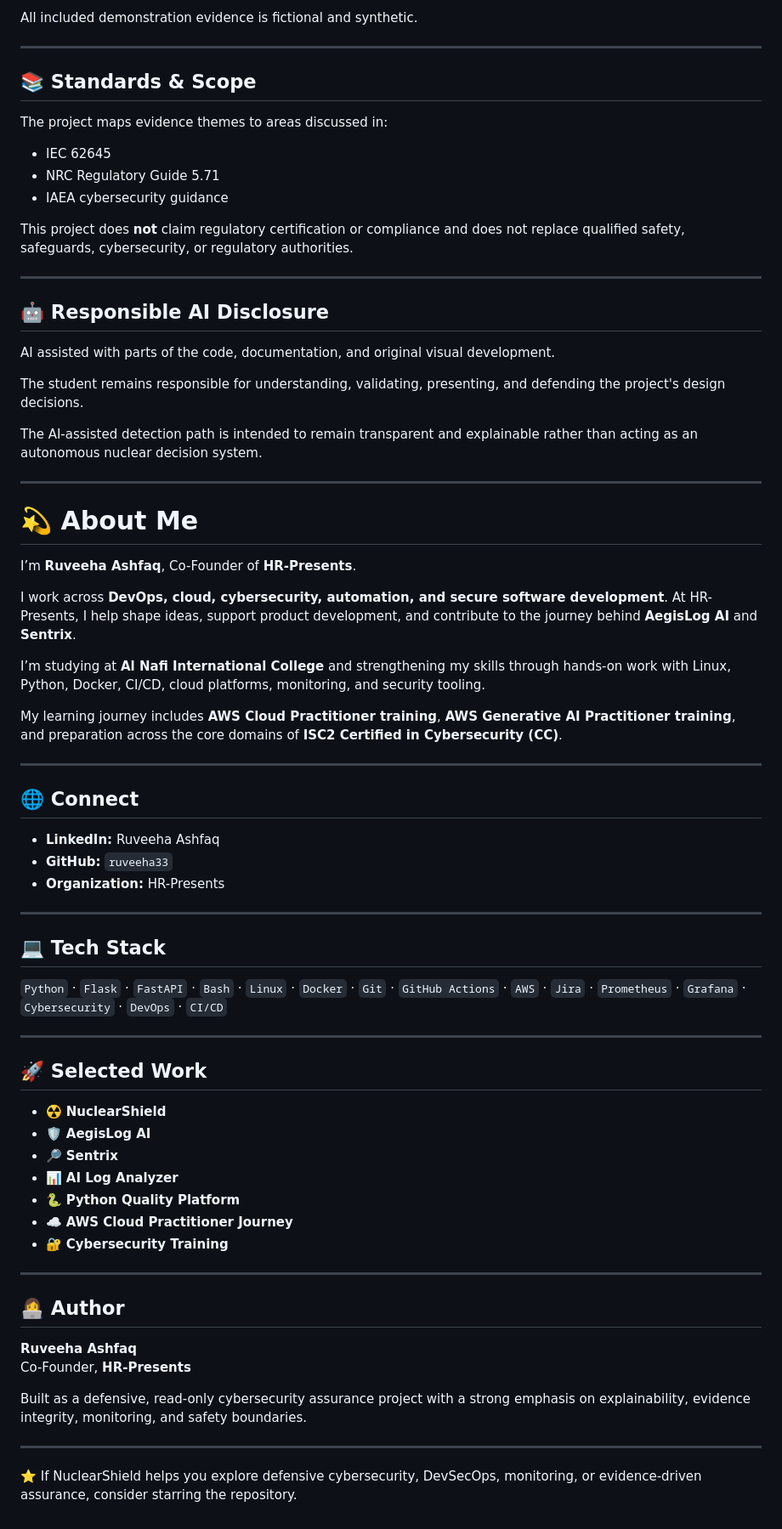
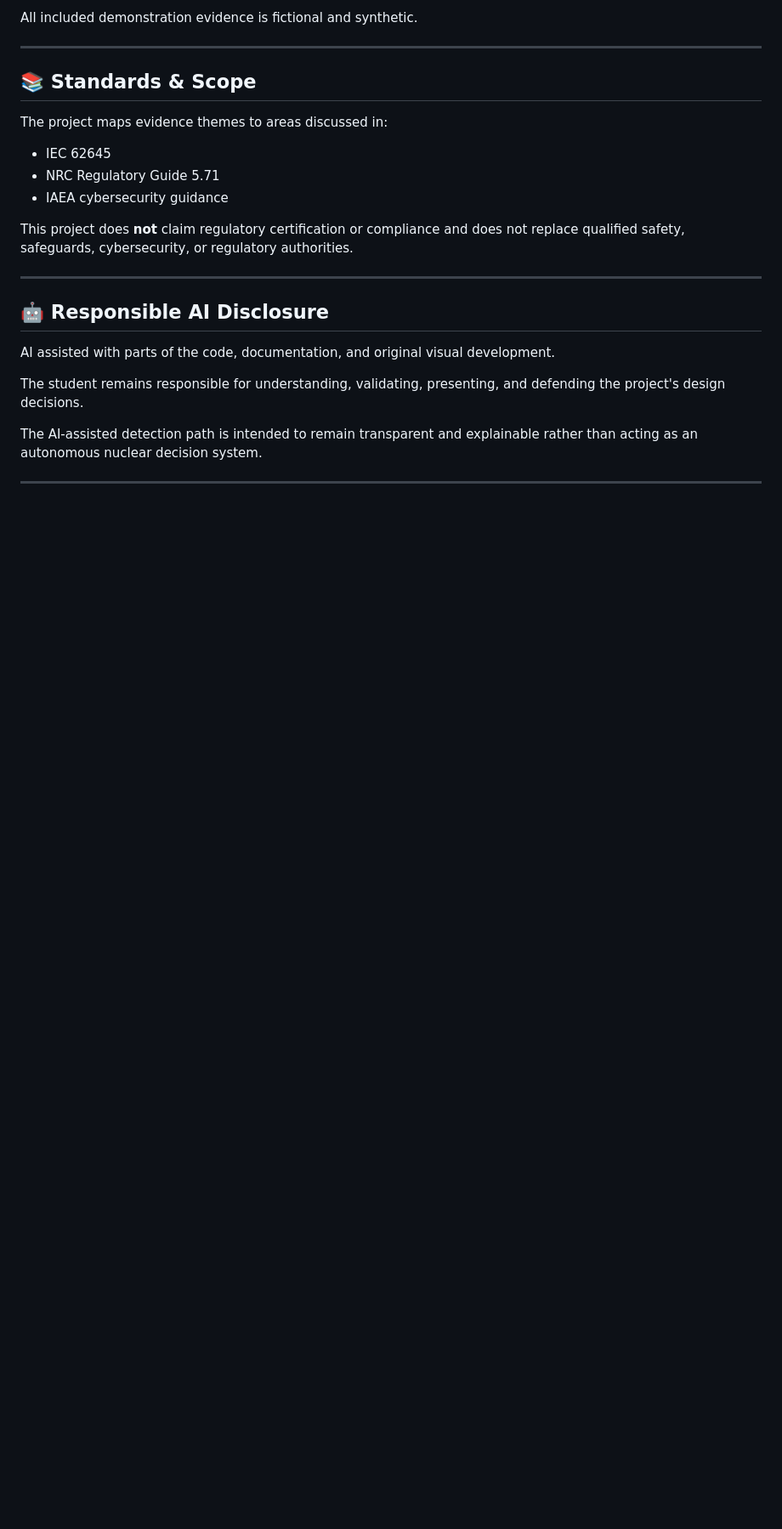
Before and after one commit to ruveeha33/NuclearShield, a Markdown page: README.md, the part around one of its changes. Shown at 85% size. Drawn GitHub-style; blank space fills up the shorter version.

```diff
--- a/README.md
+++ b/README.md
@@ -505,52 +505,3 @@ The student remains responsible for understanding, validating, presenting, and d
 The AI-assisted detection path is intended to remain transparent and explainable rather than acting as an autonomous nuclear decision system.
 
 ---
-
-# 💫 About Me
-
-I’m **Ruveeha Ashfaq**, Co-Founder of **HR-Presents**.
-
-I work across **DevOps, cloud, cybersecurity, automation, and secure software development**. At HR-Presents, I help shape ideas, support product development, and contribute to the journey behind **AegisLog AI** and **Sentrix**.
-
-I’m studying at **Al Nafi International College** and strengthening my skills through hands-on work with Linux, Python, Docker, CI/CD, cloud platforms, monitoring, and security tooling.
-
-My learning journey includes **AWS Cloud Practitioner training**, **AWS Generative AI Practitioner training**, and preparation across the core domains of **ISC2 Certified in Cybersecurity (CC)**.
-
----
-
-## 🌐 Connect
-
-- **LinkedIn:** Ruveeha Ashfaq
-- **GitHub:** `ruveeha33`
-- **Organization:** HR-Presents
-
----
-
-## 💻 Tech Stack
-
-`Python` · `Flask` · `FastAPI` · `Bash` · `Linux` · `Docker` · `Git` · `GitHub Actions` · `AWS` · `Jira` · `Prometheus` · `Grafana` · `Cybersecurity` · `DevOps` · `CI/CD`
-
----
-
-## 🚀 Selected Work
-
-- ☢️ **NuclearShield**
-- 🛡️ **AegisLog AI**
-- 🔎 **Sentrix**
-- 📊 **AI Log Analyzer**
-- 🐍 **Python Quality Platform**
-- ☁️ **AWS Cloud Practitioner Journey**
-- 🔐 **Cybersecurity Training**
-
----
-
-## 👩‍💻 Author
-
-**Ruveeha Ashfaq**
-Co-Founder, **HR-Presents**
-
-Built as a defensive, read-only cybersecurity assurance project with a strong emphasis on explainability, evidence integrity, monitoring, and safety boundaries.
-
----
-
-⭐ If NuclearShield helps you explore defensive cybersecurity, DevSecOps, monitoring, or evidence-driven assurance, consider starring the repository.
```
Also changed, not shown: other parts of README.md (+15 -15 lines).
